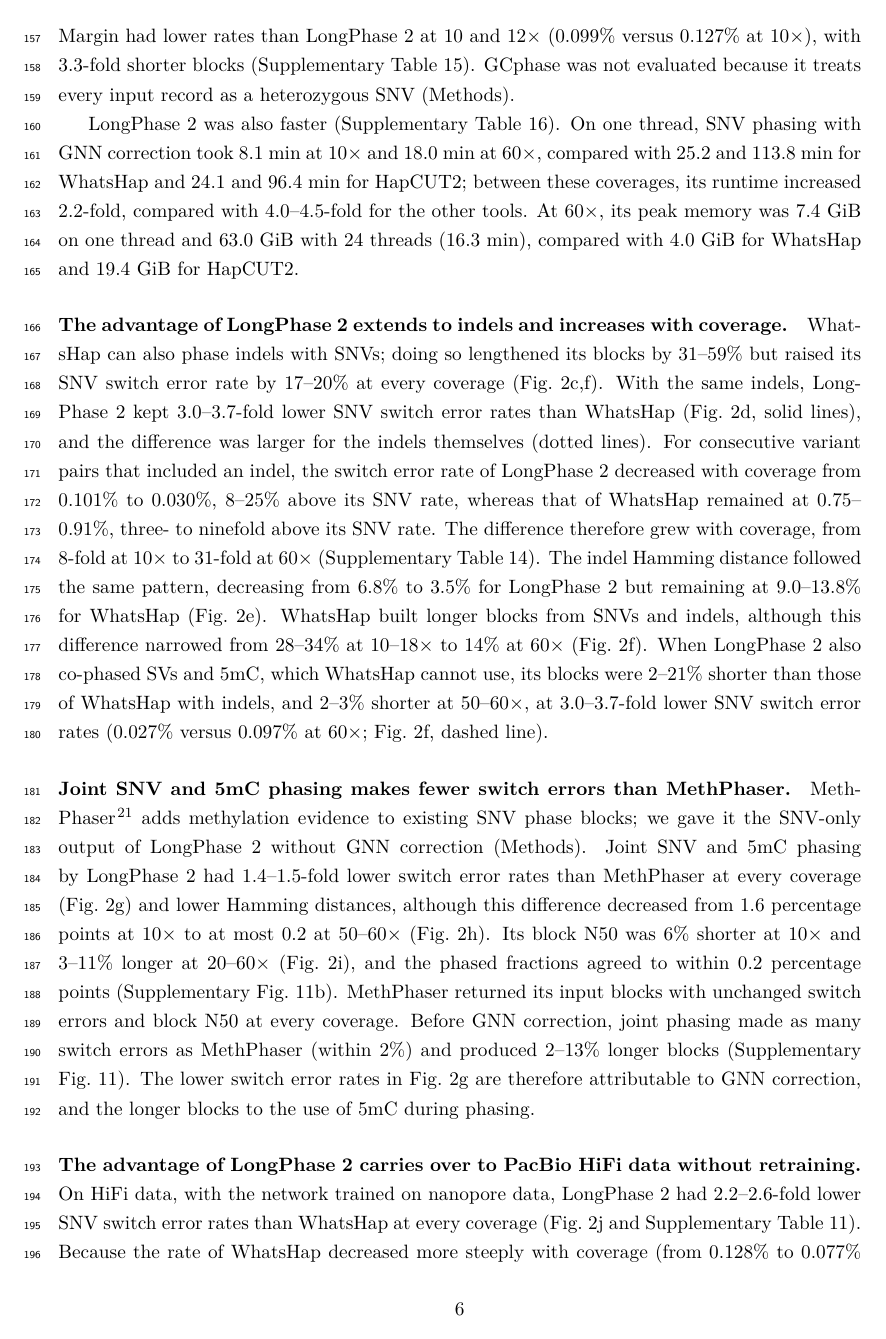
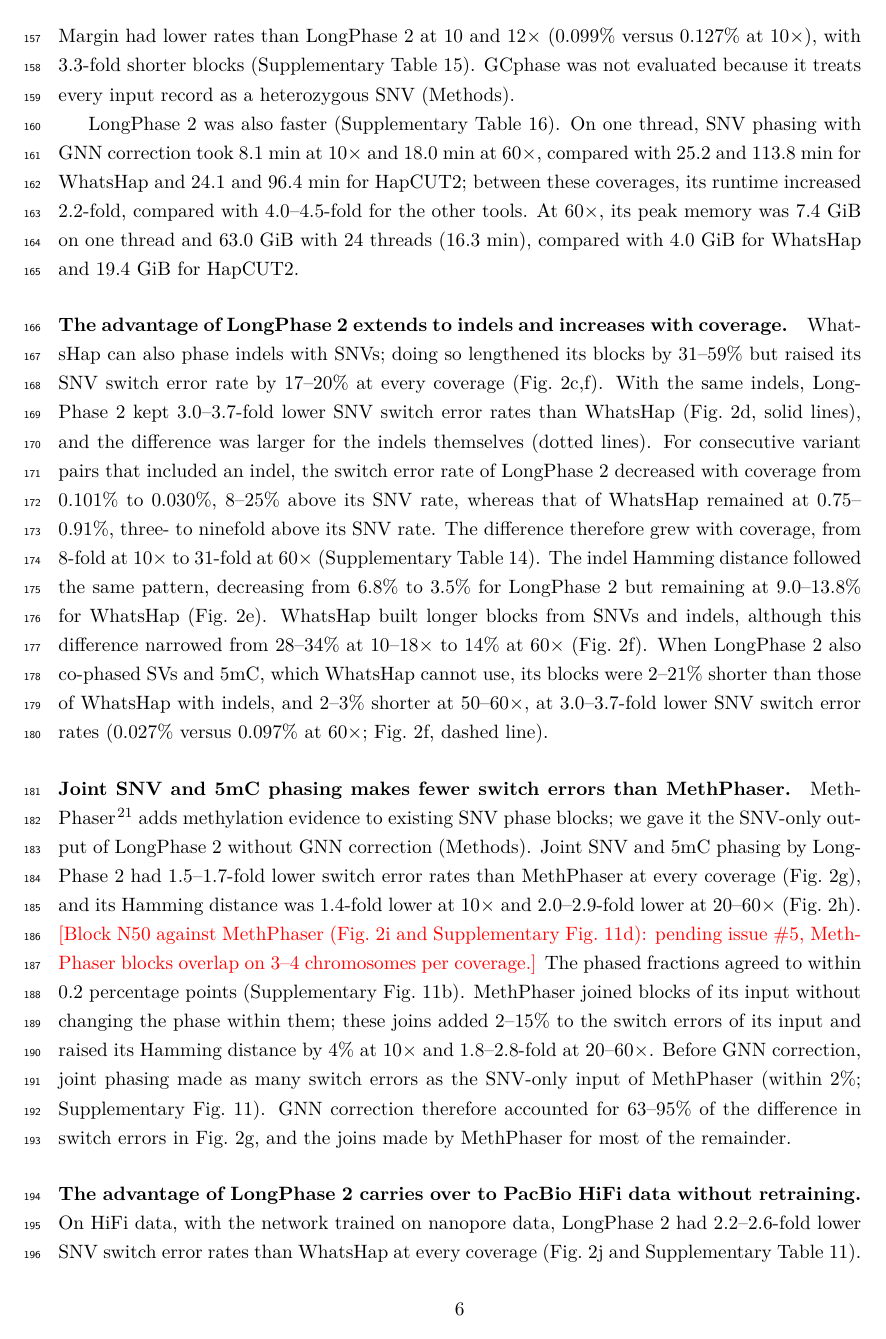
Before and after one commit to ythuang0522/longphase-2-paper, a LaTeX paper (main.tex, which reads sections/results.tex): page 6 of 26. Compiled offline with pdfLaTeX.

Commit message:
Results: correct the MethPhaser sentences that do not depend on N50 (issue #5)
MethPhaser 0.0.4 output (eed8109) replaces the input values: switch error
rate 1.5-1.7-fold lower (was 1.4-1.5), Hamming 1.4-fold lower at 10x and
2.0-2.9-fold at 20-60x, MethPhaser joins add 2-15% switch errors to its
input, GNN correction accounts for 63-95% of the switch-error gap. The two
N50 claims wait for the overlapping-block check on issue #5 (red \todo).
README and SUSPECTED_ERRORS item 1 updated; figures not yet regenerated.

Co-Authored-By: Claude Opus 5.5 <noreply@anthropic.com>
Claude-Session: https://claude.ai/code/session_01LxyLvsXQbawvn6gvZVR9BQ

```diff
--- a/sections/results.tex
+++ b/sections/results.tex
@@ -72,7 +72,19 @@ Of two further phasers run at 10--20$\times$ (Supplementary Fig.~10), Ralphi\cit
 \whatshap can also phase indels with SNVs; doing so lengthened its blocks by 31--59\% but raised its SNV switch error rate by 17--20\% at every coverage (Fig.~\ref{fig:phasers}c,f). With the same indels, \toolname kept 3.0--3.7-fold lower SNV switch error rates than \whatshap (Fig.~\ref{fig:phasers}d, solid lines), and the difference was larger for the indels themselves (dotted lines). For consecutive variant pairs that included an indel, the switch error rate of \toolname decreased with coverage from 0.101\% to 0.030\%, 8--25\% above its SNV rate, whereas that of \whatshap remained at 0.75--0.91\%, three- to ninefold above its SNV rate. The difference therefore grew with coverage, from 8-fold at 10$\times$ to 31-fold at 60$\times$ (Supplementary Table~14). The indel Hamming distance followed the same pattern, decreasing from 6.8\% to 3.5\% for \toolname but remaining at 9.0--13.8\% for \whatshap (Fig.~\ref{fig:phasers}e). \whatshap built longer blocks from SNVs and indels, although this difference narrowed from 28--34\% at 10--18$\times$ to 14\% at 60$\times$ (Fig.~\ref{fig:phasers}f). When \toolname also co-phased SVs and 5mC, which \whatshap cannot use, its blocks were 2--21\% shorter than those of \whatshap with indels, and 2--3\% shorter at 50--60$\times$, at 3.0--3.7-fold lower SNV switch error rates (0.027\% versus 0.097\% at 60$\times$; Fig.~\ref{fig:phasers}f, dashed line).
 
 \paragraph{Joint SNV and 5mC phasing makes fewer switch errors than MethPhaser.}
-MethPhaser\cite{fu2024methphaser} adds methylation evidence to existing SNV phase blocks; we gave it the SNV-only output of \toolname without GNN correction (Methods). Joint SNV and 5mC phasing by \toolname had 1.4--1.5-fold lower switch error rates than MethPhaser at every coverage (Fig.~\ref{fig:phasers}g) and lower Hamming distances, although this difference decreased from 1.6 percentage points at 10$\times$ to at most 0.2 at 50--60$\times$ (Fig.~\ref{fig:phasers}h). Its block N50 was 6\% shorter at 10$\times$ and 3--11\% longer at 20--60$\times$ (Fig.~\ref{fig:phasers}i), and the phased fractions agreed to within 0.2 percentage points (Supplementary Fig.~11b). MethPhaser returned its input blocks with unchanged switch errors and block N50 at every coverage. Before GNN correction, joint phasing made as many switch errors as MethPhaser (within 2\%) and produced 2--13\% longer blocks (Supplementary Fig.~11). The lower switch error rates in Fig.~\ref{fig:phasers}g are therefore attributable to GNN correction, and the longer blocks to the use of 5mC during phasing.
+MethPhaser\cite{fu2024methphaser} adds methylation evidence to existing SNV phase blocks; we gave it the SNV-only output of \toolname without GNN correction (Methods). Joint SNV and 5mC phasing by \toolname had 1.5--1.7-fold lower switch error rates than MethPhaser at every coverage (Fig.~\ref{fig:phasers}g), and its Hamming distance was 1.4-fold lower at 10$\times$ and 2.0--2.9-fold lower at 20--60$\times$ (Fig.~\ref{fig:phasers}h). \todo{Block N50 against MethPhaser (Fig.~\ref{fig:phasers}i and Supplementary Fig.~11d): pending issue \#5, MethPhaser blocks overlap on 3--4 chromosomes per coverage.} The phased fractions agreed to within 0.2 percentage points (Supplementary Fig.~11b). MethPhaser joined blocks of its input without changing the phase within them; these joins added 2--15\% to the switch errors of its input and raised its Hamming distance by 4\% at 10$\times$ and 1.8--2.8-fold at 20--60$\times$. Before GNN correction, joint phasing made as many switch errors as the SNV-only input of MethPhaser (within 2\%; Supplementary Fig.~11). GNN correction therefore accounted for 63--95\% of the difference in switch errors in Fig.~\ref{fig:phasers}g, and the joins made by MethPhaser for most of the remainder.
+%  [provenance] 2026-10-10, issue #5 (JHL, eed8109): MethPhaser 0.0.4 output, notes/methphaser/
+%  methphaser_vs_longphase.tsv; LongPhase 2 rows = Supplementary Data 1 co-phase_Detail, case Mod,
+%  replicate 1. Switch error rate MethPhaser / LongPhase 2 (GNN) at 10-60x: 1.49, 1.65, 1.65,
+%  1.54, 1.54, 1.56. Hamming 7.18/5.31, 7.09/3.40, 5.89/2.01, 4.51/2.20, 5.16/1.83, 3.96/1.60 %.
+%  Switch errors input -> MethPhaser 2277->2317, 1311->1508, 1004->1142, 878->944, 883->938,
+%  743->777 (+1.8 to +15.0%); LongPhase 2 SNV+5mC without GNN 2280, 1288, 1015, 881, 890, 736
+%  (input within 1.8%); with GNN 1554, 910, 692, 611, 610, 497. GNN share of the gap =
+%  (no GNN - GNN) / (MethPhaser - GNN) = 0.95, 0.63, 0.72, 0.81, 0.85, 0.85. Open: the MethPhaser
+%  blocks overlap (per-chromosome block sum > chromosome length on 3-4 chromosomes per coverage,
+%  e.g. chr11 at 30x); if issue #5 traces this to the local str() patch or fix_methphaser_vcf.py,
+%  the switch errors and Hamming distances above can change and must be re-read. Fig. 2g-i and
+%  Supplementary Fig. 11 still plot the input values (make_results_figs.py METH, meth_value()).
 
 \paragraph{The advantage of \toolname carries over to PacBio HiFi data without retraining.}
 On HiFi data, with the network trained on nanopore data, \toolname had 2.2--2.6-fold lower SNV switch error rates than \whatshap at every coverage (Fig.~\ref{fig:phasers}j and Supplementary Table~11). Because the rate of \whatshap decreased more steeply with coverage (from 0.128\% to 0.077\% between 10 and 50$\times$, versus 0.052\% to 0.034\%), the difference narrowed from 2.5--2.6-fold at 10--30$\times$ to 2.2--2.3-fold at 40--50$\times$. Hamming distances were 0.7--1.2\% for both tools; that of \toolname was lower at 10--40$\times$ and higher at 50$\times$ (Fig.~\ref{fig:phasers}k). Block N50 increased from 340 to 580~kb and differed by at most 3\% between the tools (Fig.~\ref{fig:phasers}l). HiFi blocks were shorter than nanopore blocks, consistent with the shorter HiFi reads, and the gap widened from 2.5-fold at 10$\times$ to 4.3-fold at 50$\times$ because block N50 increased 1.7-fold over this range on HiFi data but 3.0-fold on nanopore data.
```
Also changed, not shown: notes/SUSPECTED_ERRORS.md (+1 -1 lines), README.md, main.pdf.
